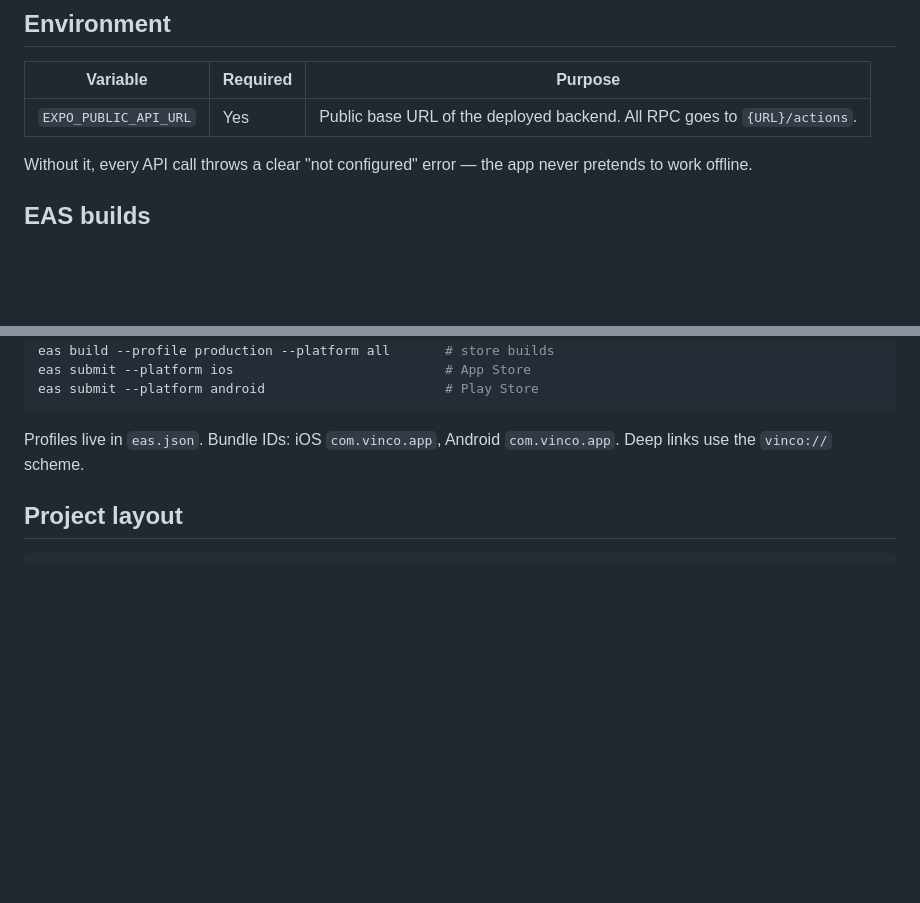
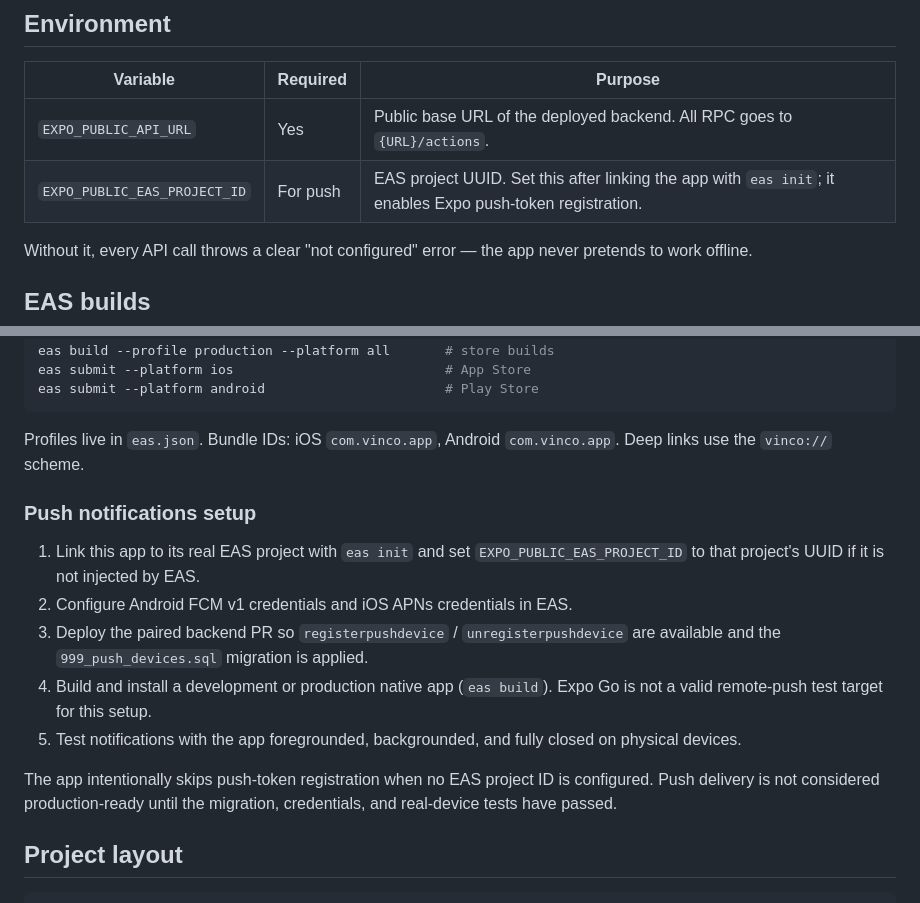
Before and after one commit to ernestoviera1788-cmd/vinco-app, a Markdown page: README.md, 2 parts joined by grey strips. Rendered like a GitHub page; blank space fills up the shorter version.

Commit message:
Document EAS push notification setup

```diff
--- a/README.md
+++ b/README.md
@@ -38,6 +38,7 @@ Expo Go / a development build.
 | Variable | Required | Purpose |
 |---|---|---|
 | `EXPO_PUBLIC_API_URL` | Yes | Public base URL of the deployed backend. All RPC goes to `{URL}/actions`. |
+| `EXPO_PUBLIC_EAS_PROJECT_ID` | For push | EAS project UUID. Set this after linking the app with `eas init`; it enables Expo push-token registration. |
 
 Without it, every API call throws a clear "not configured" error — the app never
 pretends to work offline.
@@ -56,6 +57,16 @@ eas submit --platform android                       # Play Store
 
 Profiles live in `eas.json`. Bundle IDs: iOS `com.vinco.app`, Android `com.vinco.app`.
 Deep links use the `vinco://` scheme.
+
+### Push notifications setup
+
+1. Link this app to its real EAS project with `eas init` and set `EXPO_PUBLIC_EAS_PROJECT_ID` to that project's UUID if it is not injected by EAS.
+2. Configure Android FCM v1 credentials and iOS APNs credentials in EAS.
+3. Deploy the paired backend PR so `registerpushdevice` / `unregisterpushdevice` are available and the `999_push_devices.sql` migration is applied.
+4. Build and install a development or production native app (`eas build`). Expo Go is not a valid remote-push test target for this setup.
+5. Test notifications with the app foregrounded, backgrounded, and fully closed on physical devices.
+
+The app intentionally skips push-token registration when no EAS project ID is configured. Push delivery is not considered production-ready until the migration, credentials, and real-device tests have passed.
 
 ## Project layout
 
```
